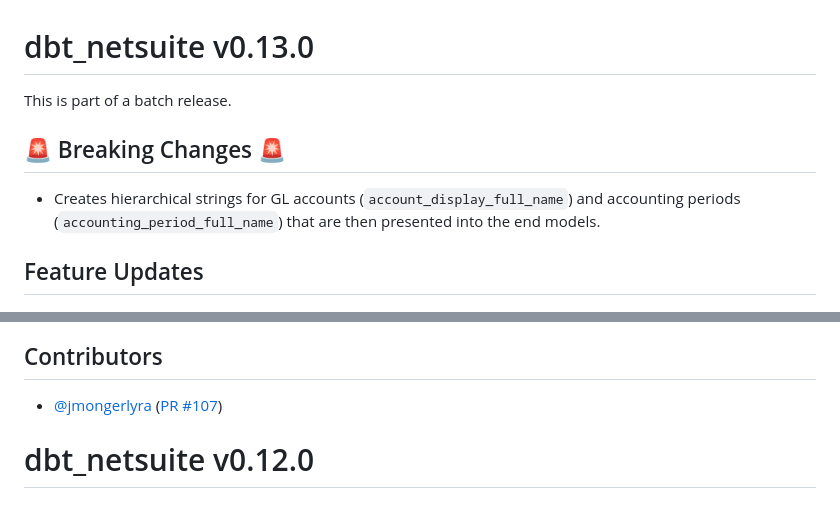
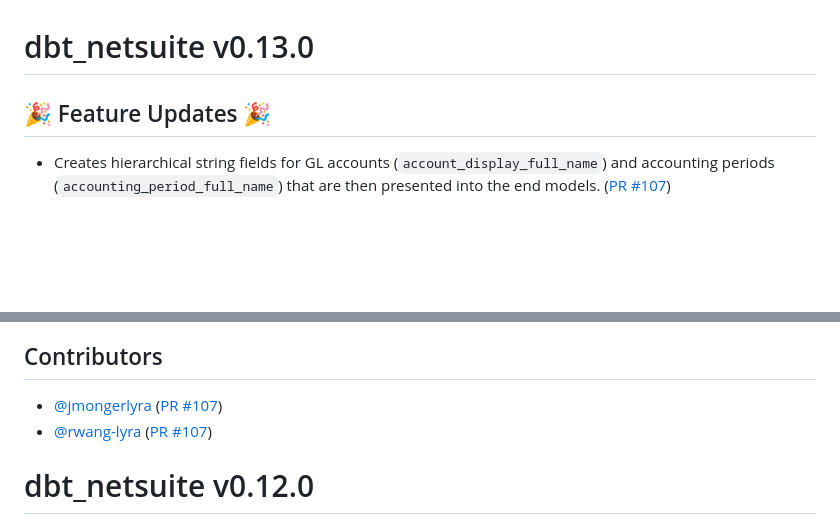
Before and after one commit to fivetran/dbt_netsuite, a Markdown page: CHANGELOG.md, 2 parts joined by grey strips. Rendered like a GitHub page; blank space fills up the shorter version.

Commit message:
PR review

```diff
--- a/CHANGELOG.md
+++ b/CHANGELOG.md
@@ -1,9 +1,5 @@
 # dbt_netsuite v0.13.0
 
-This is part of a batch release.
-
-## 🚨 Breaking Changes 🚨
-- Creates hierarchical strings for GL accounts (`account_display_full_name`) and accounting periods (`accounting_period_full_name`) that are then presented into the end models.
-
-## Feature Updates
+## 🎉 Feature Updates 🎉
+- Creates hierarchical string fields for GL accounts (`account_display_full_name`) and accounting periods (`accounting_period_full_name`) that are then presented into the end models. ([PR #107](https://github.com/fivetran/dbt_netsuite/pull/107))
 - Added the following fields to support hierarchy data:
@@ -12,6 +8,7 @@ This is part of a batch release.
 
 ## Contributors
 - [@jmongerlyra](https://github.com/jmongerlyra) ([PR #107](https://github.com/fivetran/dbt_netsuite/pull/107))
+- [@rwang-lyra](https://github.com/rwang-lyra) ([PR #107](https://github.com/fivetran/dbt_netsuite/pull/107))
 
 
 # dbt_netsuite v0.12.0
```
Also changed, not shown: other parts of CHANGELOG.md (+2 -2 lines).
